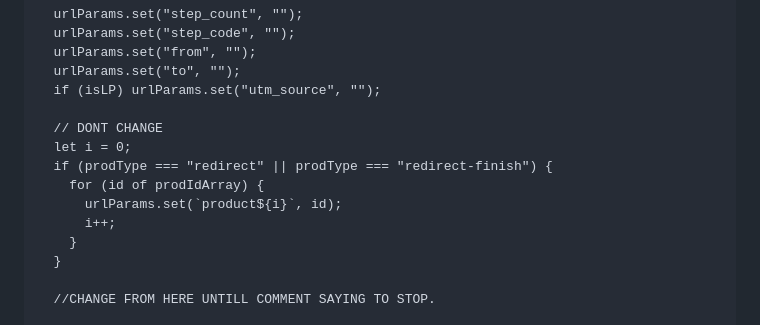
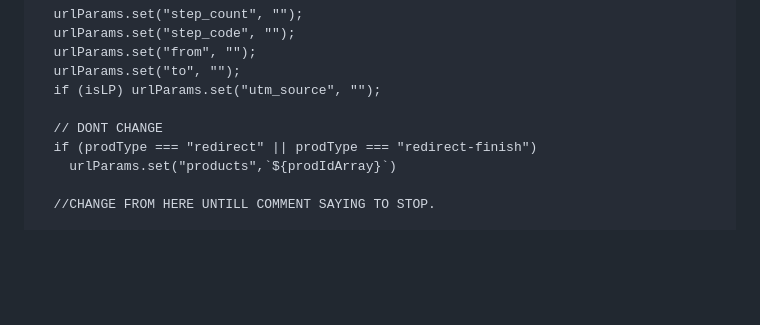
Before and after one commit to BuckedUp-DasLabs/single-product, a Markdown page: README.md, the part around the change. Drawn GitHub-style; blank space fills up the shorter version.

```diff
--- a/README.md
+++ b/README.md
@@ -26,13 +26,8 @@
   if (isLP) urlParams.set("utm_source", "");
 
   // DONT CHANGE
-  let i = 0;
-  if (prodType === "redirect" || prodType === "redirect-finish") {
-    for (id of prodIdArray) {
-      urlParams.set(`product${i}`, id);
-      i++;
-    }
-  }
+  if (prodType === "redirect" || prodType === "redirect-finish")
+    urlParams.set("products",`${prodIdArray}`)
 
   //CHANGE FROM HERE UNTILL COMMENT SAYING TO STOP.
 
```
